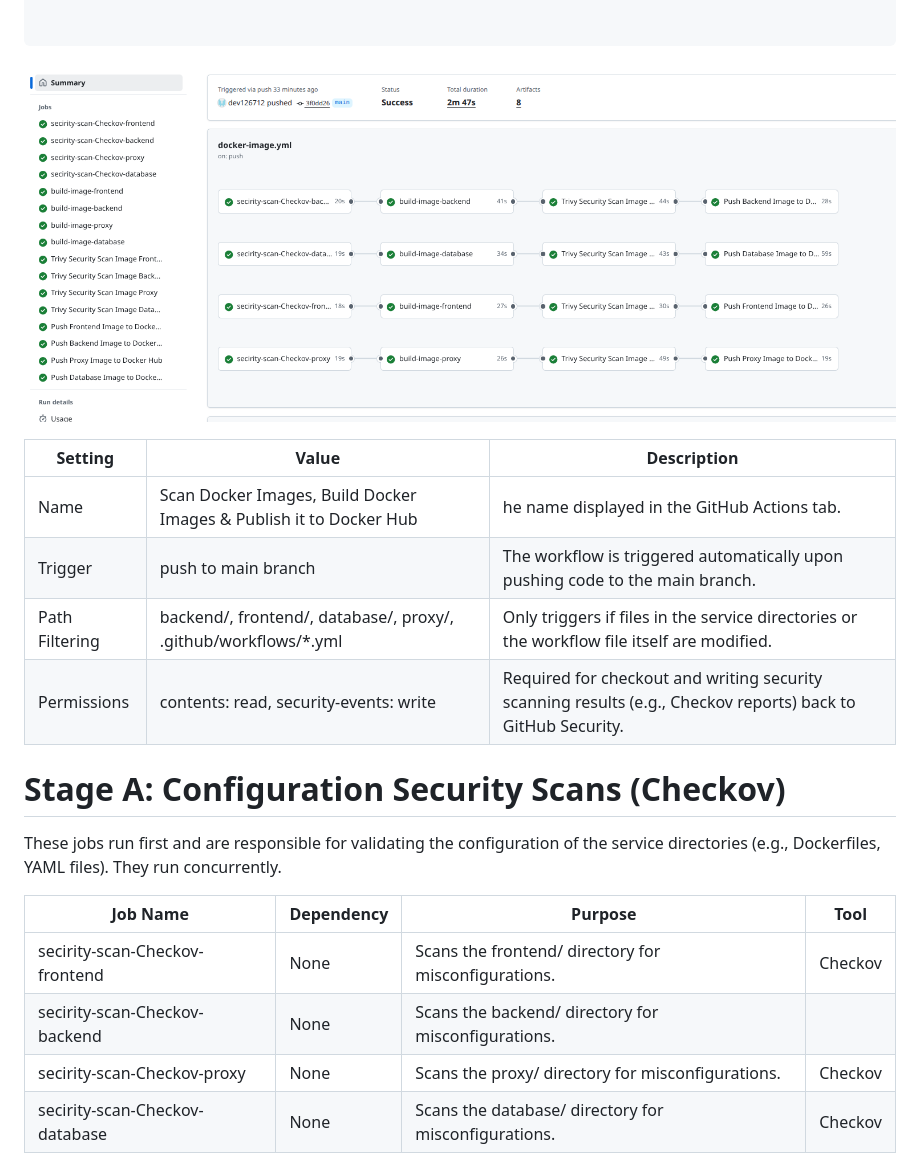
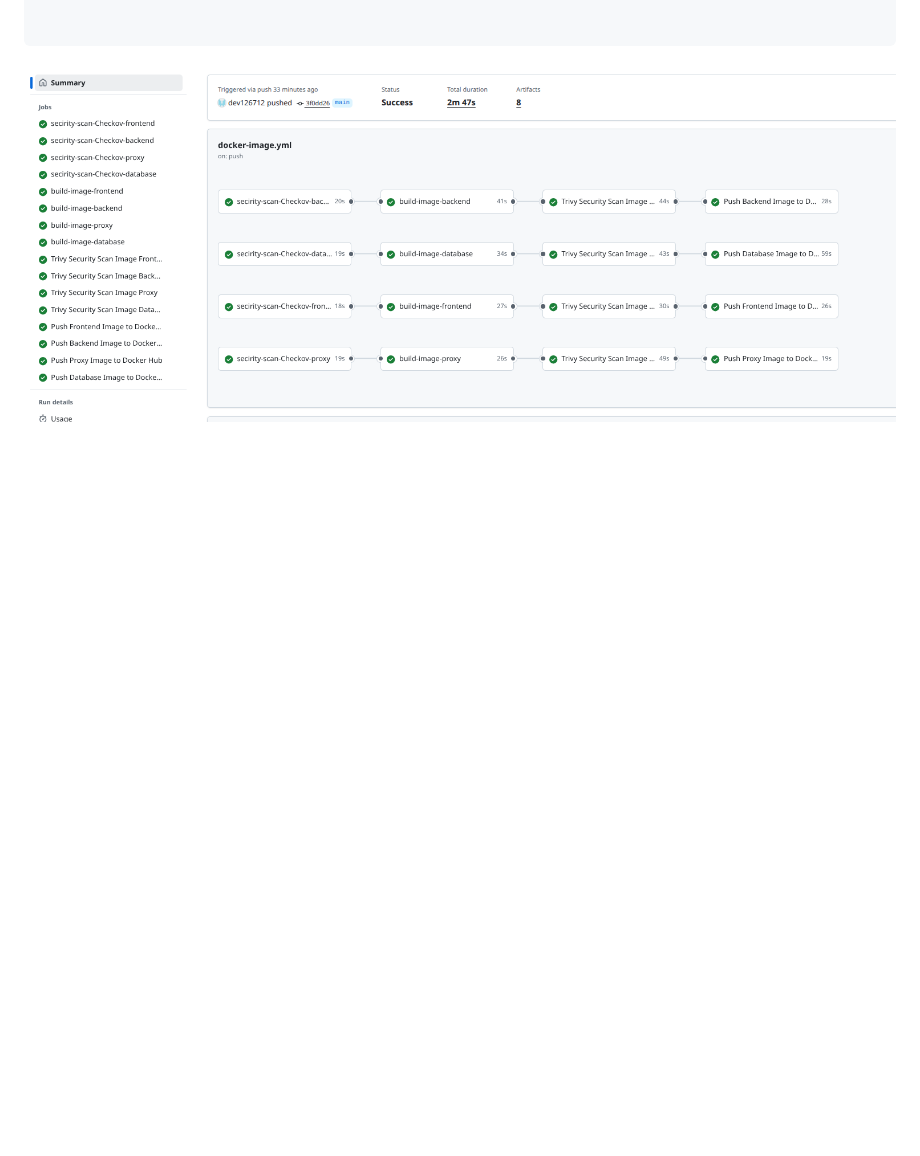
Before and after one commit to dev126712/dockerized-three-tier-app, a Markdown page: README.md, the part around one of its changes. Drawn GitHub-style; blank space fills up the shorter version.

```diff
--- a/README.md
+++ b/README.md
@@ -176,21 +176,3 @@ push-backend-image-to-dockerhub:
 
 ![alt text](https://github.com/dev126712/dockerized-three-tier-app/blob/385680633ba2e36cb8d3122d7224dcd04eaf8e2c/Screenshot%202025-12-03%2011.14.39%20PM.png)
 
-| Setting | Value | Description |
-| ------------- | ------------- | ------------- |
-| Name | Scan Docker Images, Build Docker Images & Publish it to Docker Hub | he name displayed in the GitHub Actions tab. |
-| Trigger | push to main branch |The workflow is triggered automatically upon pushing code to the main branch. |
-| Path Filtering | backend/, frontend/, database/, proxy/, .github/workflows/*.yml|Only triggers if files in the service directories or the workflow file itself are modified. |
-| Permissions |contents: read, security-events: write|Required for checkout and writing security scanning results (e.g., Checkov reports) back to GitHub Security.|
-
-# Stage A: Configuration Security Scans (Checkov)
-
-These jobs run first and are responsible for validating the configuration of the service directories (e.g., Dockerfiles, YAML files). They run concurrently.
-
-|Job Name | Dependency | Purpose |Tool|
-| ------------- | ------------- | ------------- | ------------- |
-| secirity-scan-Checkov-frontend | None |Scans the frontend/ directory for misconfigurations.| Checkov |
-| secirity-scan-Checkov-backend|None | Scans the backend/ directory for misconfigurations. |
-| secirity-scan-Checkov-proxy| None | Scans the proxy/ directory for misconfigurations. | Checkov |
-| secirity-scan-Checkov-database | None | Scans the database/ directory for misconfigurations.| Checkov |
-
```
Also changed, not shown: other parts of README.md (+0 -24 lines).
